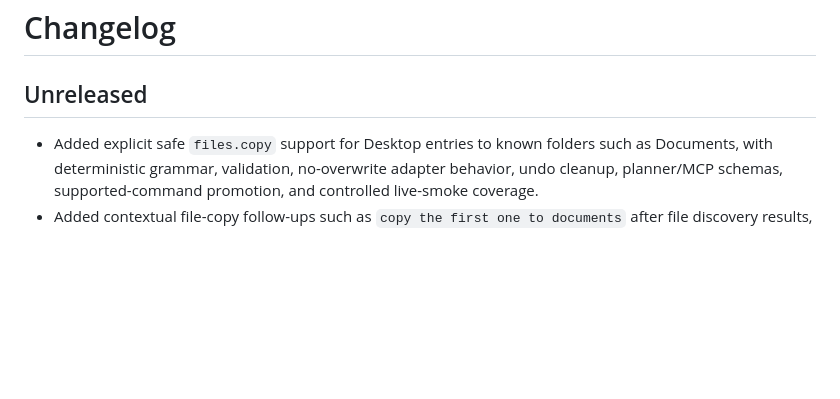
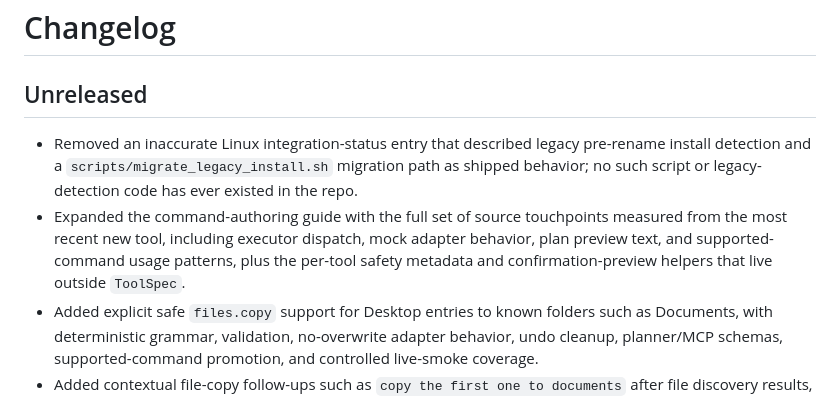
Before and after one commit to raunakkathuria/operance, a Markdown page: CHANGELOG.md, the part around the change. GitHub-like rendering; blank space fills up the shorter version.

```diff
--- a/CHANGELOG.md
+++ b/CHANGELOG.md
@@ -2,6 +2,8 @@
 
 ## Unreleased
 
+- Removed an inaccurate Linux integration-status entry that described legacy pre-rename install detection and a `scripts/migrate_legacy_install.sh` migration path as shipped behavior; no such script or legacy-detection code has ever existed in the repo.
+- Expanded the command-authoring guide with the full set of source touchpoints measured from the most recent new tool, including executor dispatch, mock adapter behavior, plan preview text, and supported-command usage patterns, plus the per-tool safety metadata and confirmation-preview helpers that live outside `ToolSpec`.
 - Added explicit safe `files.copy` support for Desktop entries to known folders such as Documents, with deterministic grammar, validation, no-overwrite adapter behavior, undo cleanup, planner/MCP schemas, supported-command promotion, and controlled live-smoke coverage.
 - Added contextual file-copy follow-ups such as `copy the first one to documents` after file discovery results, reusing typed `files.copy`, known-folder validation, no-overwrite adapter behavior, and transcript-file smoke coverage.
 - Recorded selected-file copy from the active file manager as deferred until a provider can expose a reliable typed selected-file capability without shortcut simulation, clipboard scraping, or app-specific guesses.
```
Also changed, not shown: docs/contributing/command-authoring.md (+38 -10 lines), docs/requirements/linux.md (+0 -1 lines).
